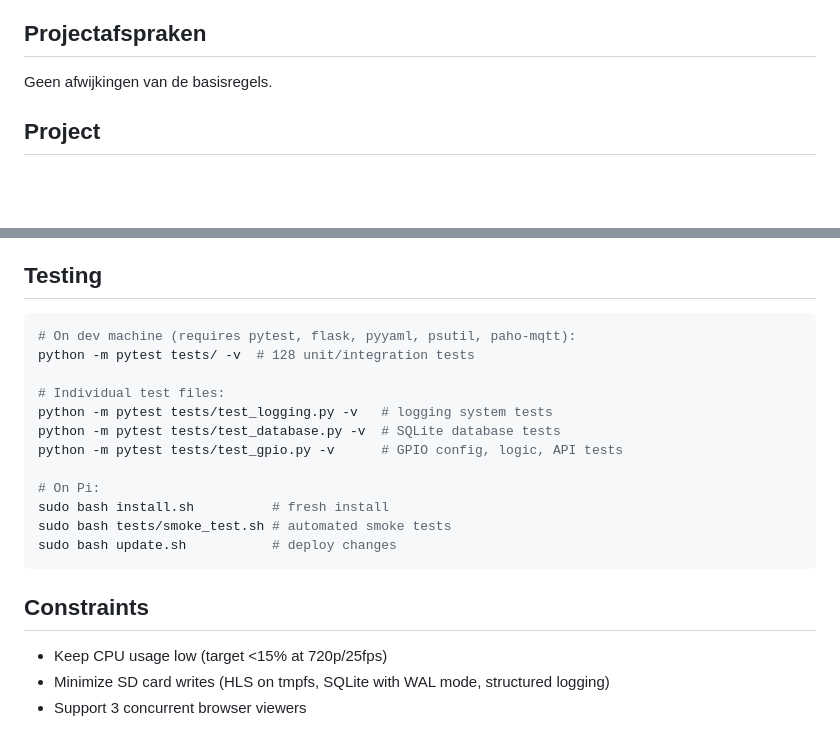
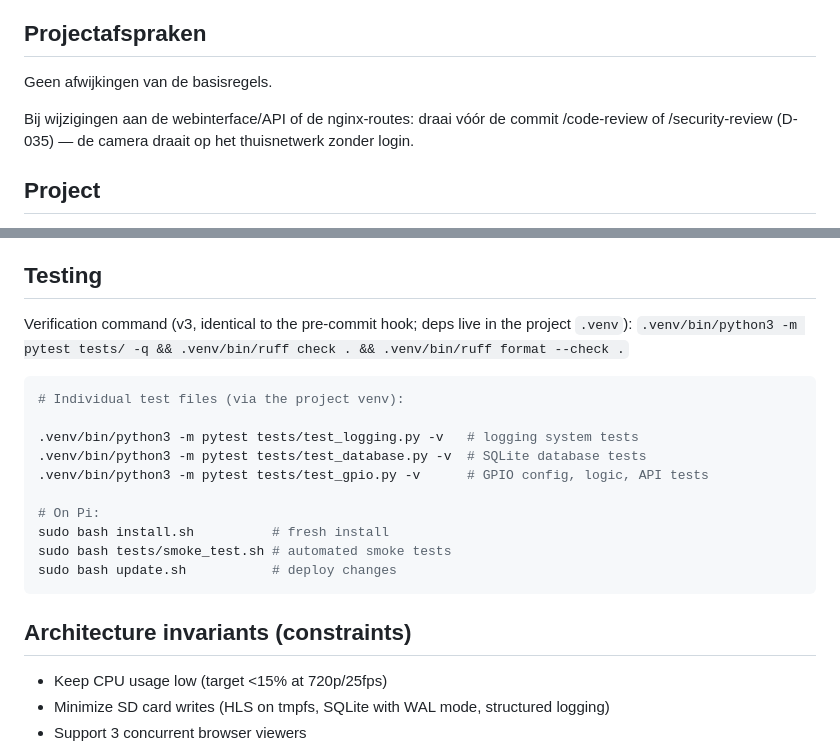
Before and after one commit to ruiterer/Vogelhuis, a Markdown page: CLAUDE.md, 2 parts joined by grey strips. Rendered like a GitHub page; blank space fills up the shorter version.

Commit message:
chore: align CLAUDE.md delta with template v3 verification rule (D-035)
Co-Authored-By: Claude Fable 5 <noreply@anthropic.com>
Claude-Session: https://claude.ai/code/session_01J5rmMtSetWyZmP57bjU49v

````diff
--- a/CLAUDE.md
+++ b/CLAUDE.md
@@ -22,6 +22,10 @@
 ## Projectafspraken
 
 Geen afwijkingen van de basisregels.
+
+Bij wijzigingen aan de webinterface/API of de nginx-routes: draai vóór de
+commit /code-review of /security-review (D-035) — de camera draait op het
+thuisnetwerk zonder login.
 
 ## Project
 
@@ -131,14 +135,16 @@ mqtt:      # enabled, broker, port, username, password, topic, location, object_
 
 ## Testing
 
+Verification command (v3, identical to the pre-commit hook; deps live in
+the project `.venv`): `.venv/bin/python3 -m pytest tests/ -q &&
+.venv/bin/ruff check . && .venv/bin/ruff format --check .`
+
 ```bash
-# On dev machine (requires pytest, flask, pyyaml, psutil, paho-mqtt):
-python -m pytest tests/ -v  # 128 unit/integration tests
+# Individual test files (via the project venv):
 
-# Individual test files:
-python -m pytest tests/test_logging.py -v   # logging system tests
-python -m pytest tests/test_database.py -v  # SQLite database tests
-python -m pytest tests/test_gpio.py -v      # GPIO config, logic, API tests
+.venv/bin/python3 -m pytest tests/test_logging.py -v   # logging system tests
+.venv/bin/python3 -m pytest tests/test_database.py -v  # SQLite database tests
+.venv/bin/python3 -m pytest tests/test_gpio.py -v      # GPIO config, logic, API tests
 
 # On Pi:
 sudo bash install.sh          # fresh install
@@ -146,7 +152,7 @@ sudo bash tests/smoke_test.sh # automated smoke tests
 sudo bash update.sh           # deploy changes
 ```
 
-## Constraints
+## Architecture invariants (constraints)
 
 - Keep CPU usage low (target <15% at 720p/25fps)
 - Minimize SD card writes (HLS on tmpfs, SQLite with WAL mode, structured logging)
````
